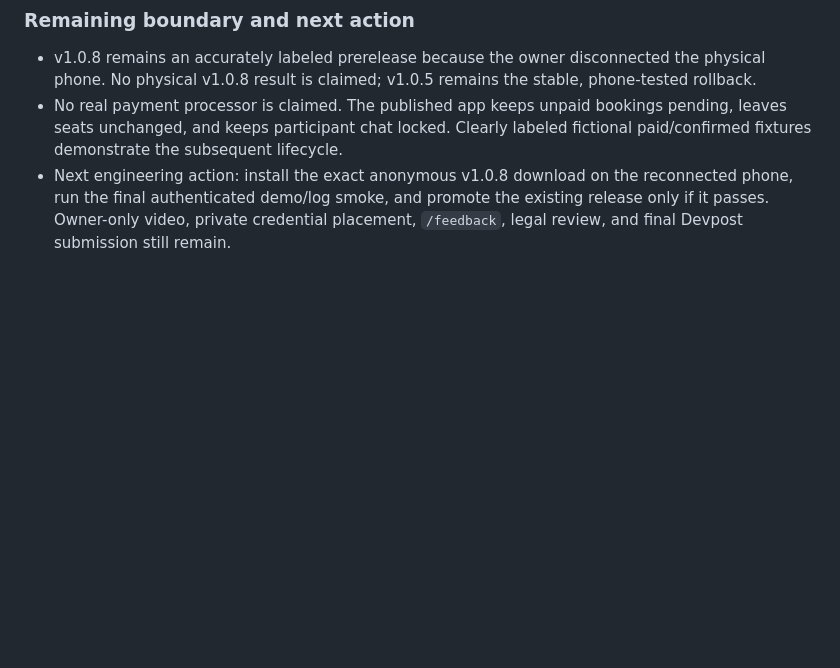
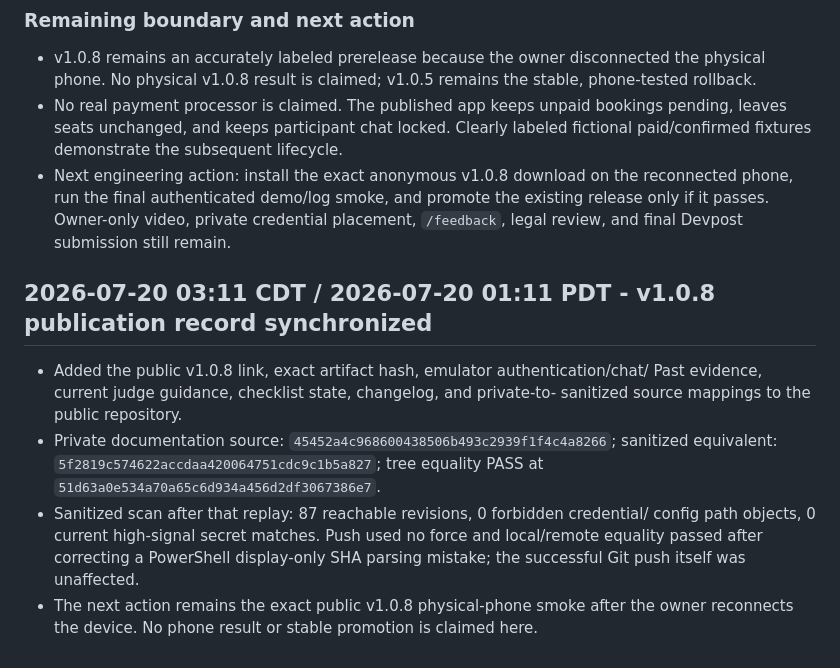
Before and after one commit to MoazGamalMohamed/fitareeaee-copilot, a Markdown page: docs/BUILD_WEEK_PROGRESS.md, the part around the change. Rendered like a GitHub page; blank space fills up the shorter version.

Commit message:
docs(publication): map v1.0.8 evidence checkpoint

```diff
--- a/docs/BUILD_WEEK_PROGRESS.md
+++ b/docs/BUILD_WEEK_PROGRESS.md
@@ -2738,3 +2738,18 @@ Resume immediately after the owner follows `docs/OWNER_ACTIONS.md`; do not resta
   reconnected phone, run the final authenticated demo/log smoke, and promote the
   existing release only if it passes. Owner-only video, private credential placement,
   `/feedback`, legal review, and final Devpost submission still remain.
+
+## 2026-07-20 03:11 CDT / 2026-07-20 01:11 PDT - v1.0.8 publication record synchronized
+
+- Added the public v1.0.8 link, exact artifact hash, emulator authentication/chat/
+  Past evidence, current judge guidance, checklist state, changelog, and private-to-
+  sanitized source mappings to the public repository.
+- Private documentation source: `45452a4c968600438506b493c2939f1f4c4a8266`;
+  sanitized equivalent: `5f2819c574622accdaa420064751cdc9c1b5a827`;
+  tree equality PASS at `51d63a0e534a70a65c6d934a456d2df3067386e7`.
+- Sanitized scan after that replay: 87 reachable revisions, 0 forbidden credential/
+  config path objects, 0 current high-signal secret matches. Push used no force and
+  local/remote equality passed after correcting a PowerShell display-only SHA parsing
+  mistake; the successful Git push itself was unaffected.
+- The next action remains the exact public v1.0.8 physical-phone smoke after the owner
+  reconnects the device. No phone result or stable promotion is claimed here.
```
Also changed, not shown: docs/PUBLICATION_HISTORY.md (+1 -0 lines), docs/RESUME_HERE.md (+3 -1 lines).
